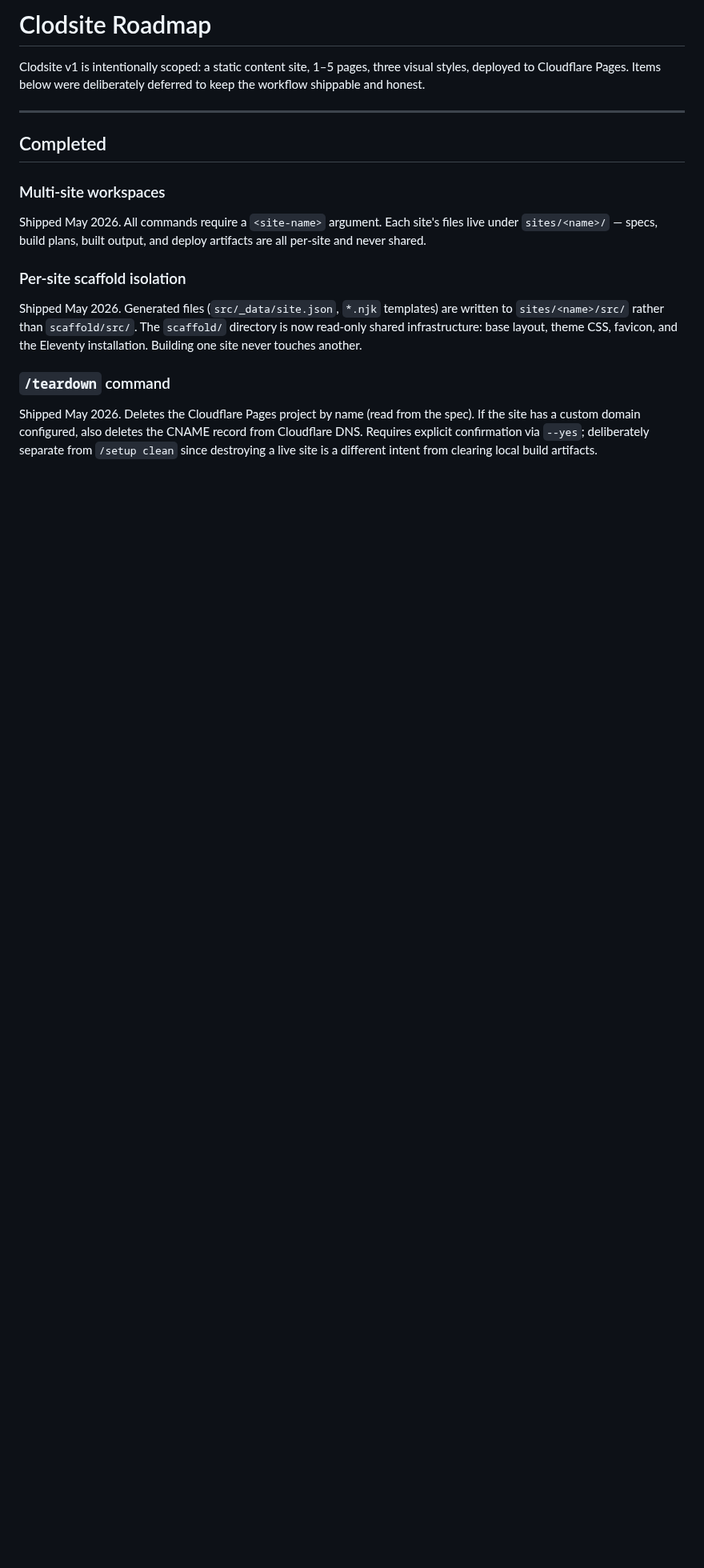
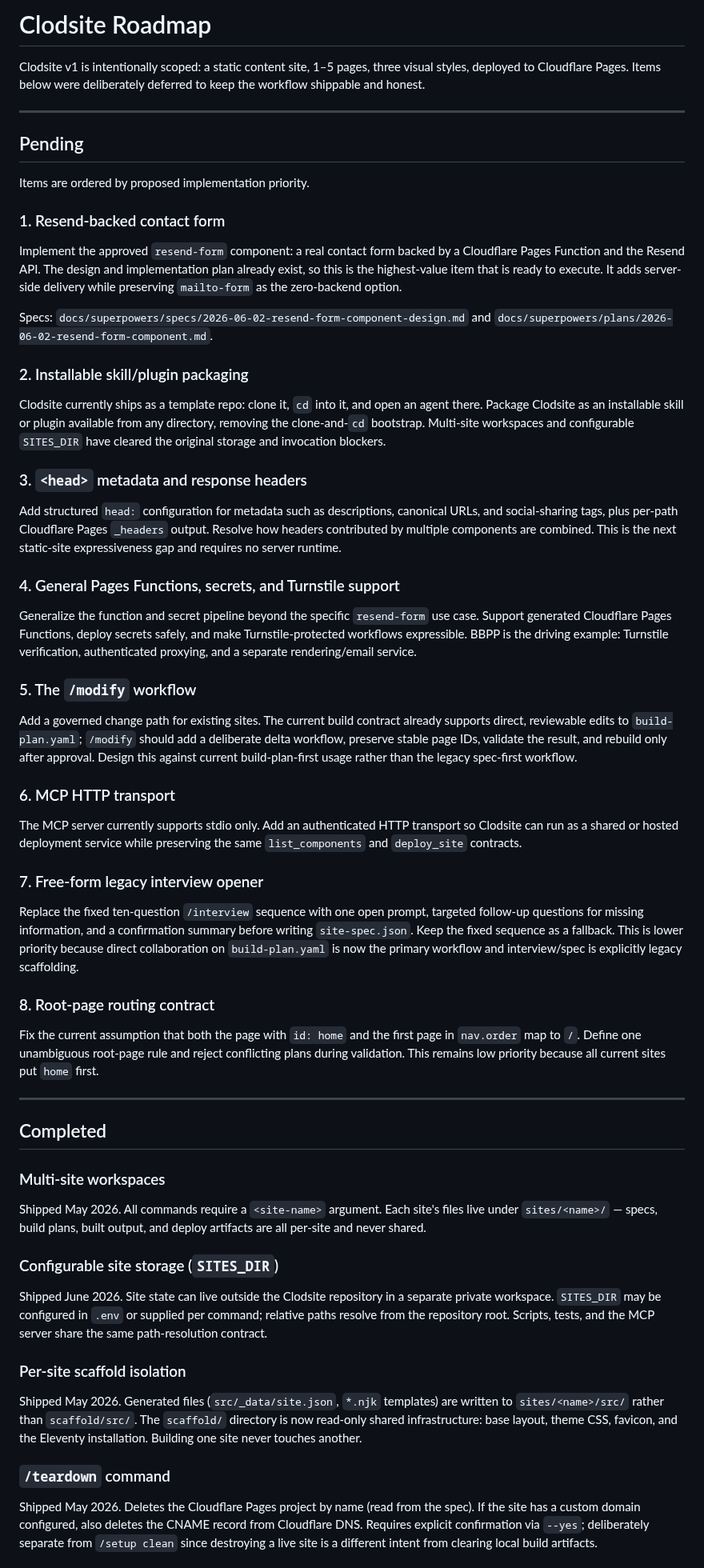
Before and after one commit to nopolabs/clodsite, a Markdown page: ROADMAP.md, the part around one of its changes. Shown at 80% size. GitHub-like rendering; blank space fills up the shorter version.

```diff
--- a/ROADMAP.md
+++ b/ROADMAP.md
@@ -3,6 +3,77 @@
 Clodsite v1 is intentionally scoped: a static content site, 1–5 pages, three
 visual styles, deployed to Cloudflare Pages. Items below were deliberately
 deferred to keep the workflow shippable and honest.
+
+---
+
+## Pending
+
+Items are ordered by proposed implementation priority.
+
+### 1. Resend-backed contact form
+
+Implement the approved `resend-form` component: a real contact form backed by
+a Cloudflare Pages Function and the Resend API. The design and implementation
+plan already exist, so this is the highest-value item that is ready to execute.
+It adds server-side delivery while preserving `mailto-form` as the zero-backend
+option.
+
+Specs:
+`docs/superpowers/specs/2026-06-02-resend-form-component-design.md` and
+`docs/superpowers/plans/2026-06-02-resend-form-component.md`.
+
+### 2. Installable skill/plugin packaging
+
+Clodsite currently ships as a template repo: clone it, `cd` into it, and open
+an agent there. Package Clodsite as an installable skill or plugin available
+from any directory, removing the clone-and-`cd` bootstrap. Multi-site
+workspaces and configurable `SITES_DIR` have cleared the original storage and
+invocation blockers.
+
+### 3. `<head>` metadata and response headers
+
+Add structured `head:` configuration for metadata such as descriptions,
+canonical URLs, and social-sharing tags, plus per-path Cloudflare Pages
+`_headers` output. Resolve how headers contributed by multiple components are
+combined. This is the next static-site expressiveness gap and requires no
+server runtime.
+
+### 4. General Pages Functions, secrets, and Turnstile support
+
+Generalize the function and secret pipeline beyond the specific
+`resend-form` use case. Support generated Cloudflare Pages Functions, deploy
+secrets safely, and make Turnstile-protected workflows expressible. BBPP is
+the driving example: Turnstile verification, authenticated proxying, and a
+separate rendering/email service.
+
+### 5. The `/modify` workflow
+
+Add a governed change path for existing sites. The current build contract
+already supports direct, reviewable edits to `build-plan.yaml`; `/modify`
+should add a deliberate delta workflow, preserve stable page IDs, validate the
+result, and rebuild only after approval. Design this against current
+build-plan-first usage rather than the legacy spec-first workflow.
+
+### 6. MCP HTTP transport
+
+The MCP server currently supports stdio only. Add an authenticated HTTP
+transport so Clodsite can run as a shared or hosted deployment service while
+preserving the same `list_components` and `deploy_site` contracts.
+
+### 7. Free-form legacy interview opener
+
+Replace the fixed ten-question `/interview` sequence with one open prompt,
+targeted follow-up questions for missing information, and a confirmation
+summary before writing `site-spec.json`. Keep the fixed sequence as a fallback.
+This is lower priority because direct collaboration on `build-plan.yaml` is now
+the primary workflow and interview/spec is explicitly legacy scaffolding.
+
+### 8. Root-page routing contract
+
+Fix the current assumption that both the page with `id: home` and the first
+page in `nav.order` map to `/`. Define one unambiguous root-page rule and reject
+conflicting plans during validation. This remains low priority because all
+current sites put `home` first.
 
 ---
 
@@ -12,6 +83,12 @@ deferred to keep the workflow shippable and honest.
 Shipped May 2026. All commands require a `<site-name>` argument. Each site's
 files live under `sites/<name>/` — specs, build plans, built output, and deploy
 artifacts are all per-site and never shared.
+
+### Configurable site storage (`SITES_DIR`)
+Shipped June 2026. Site state can live outside the Clodsite repository in a
+separate private workspace. `SITES_DIR` may be configured in `.env` or supplied
+per command; relative paths resolve from the repository root. Scripts, tests,
+and the MCP server share the same path-resolution contract.
 
 ### Per-site scaffold isolation
 Shipped May 2026. Generated files (`src/_data/site.json`, `*.njk` templates)
```
Also changed, not shown: other parts of ROADMAP.md (+16 -71 lines).
